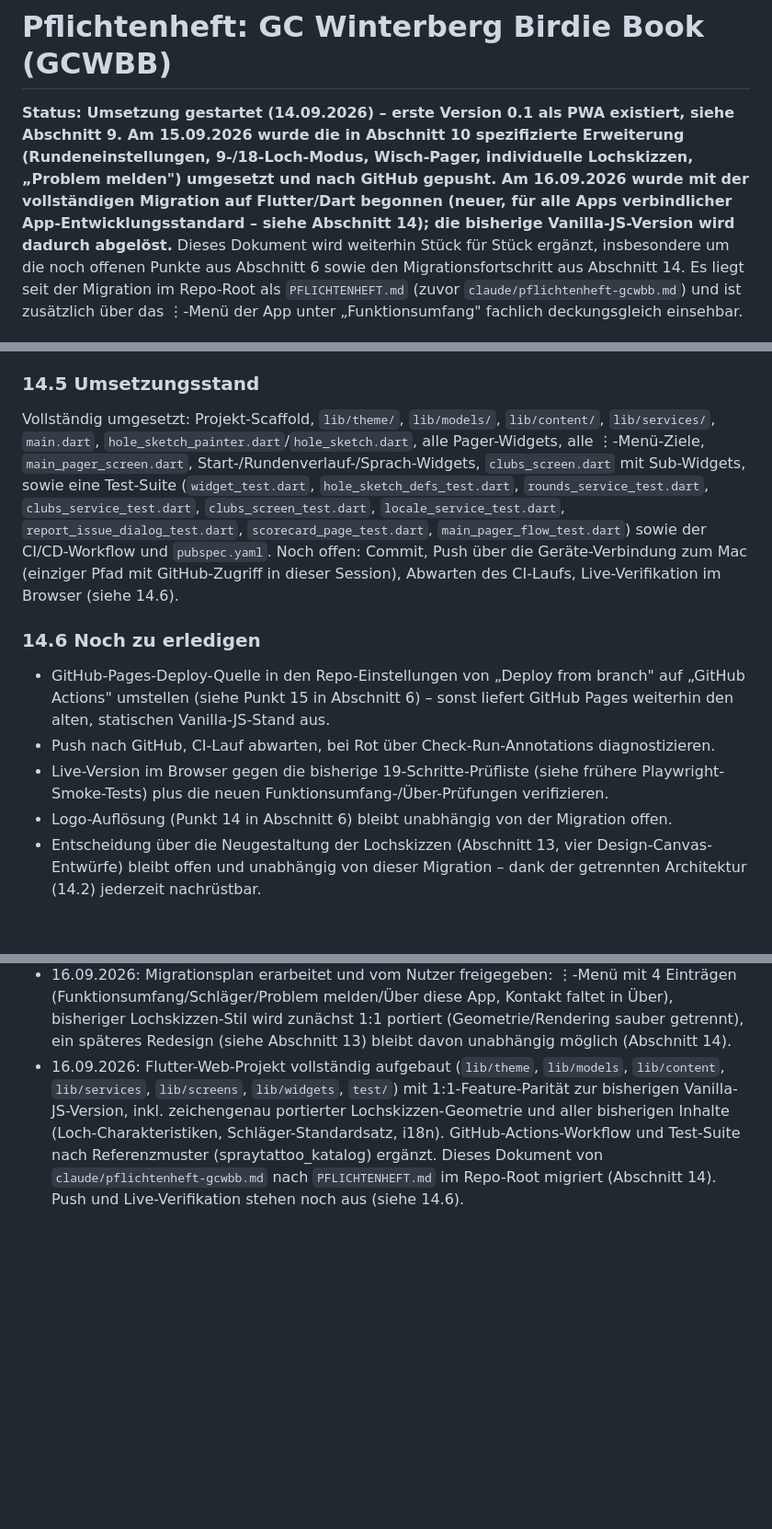
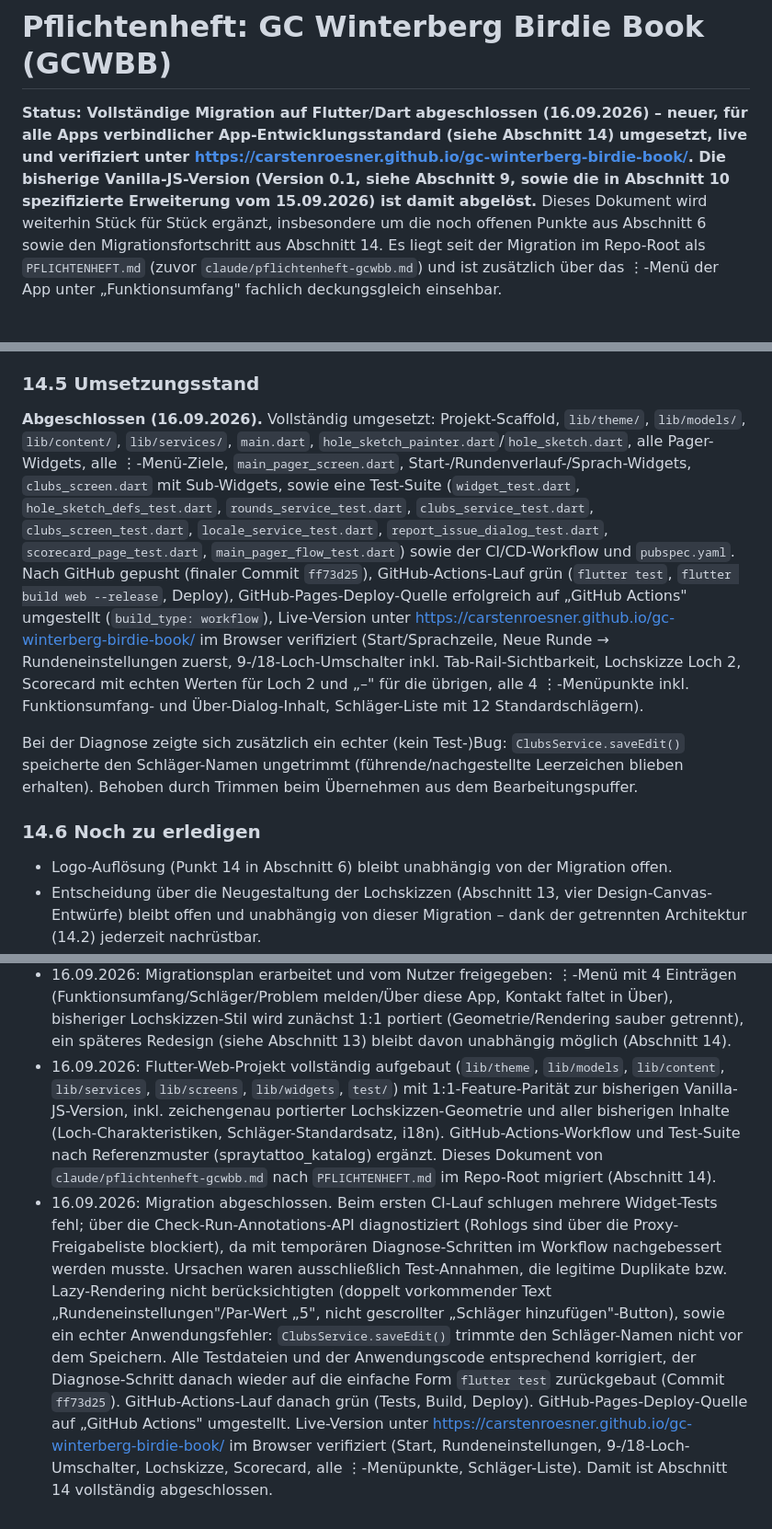
Before and after one commit to carstenroesner/gc-winterberg-birdie-book, a Markdown page: PFLICHTENHEFT.md, 3 parts joined by grey strips. Shown at 92% size. Drawn GitHub-style; blank space fills up the shorter version.

Commit message:
Pflichtenheft: Flutter-Migration (Abschnitt 14) als abgeschlossen dokumentiert
Status-Zeile, 14.5 und 14.6 aktualisiert sowie ein abschließender
Änderungshistorie-Eintrag ergänzt: erfolgreicher Push, grüner
GitHub-Actions-Lauf, GitHub-Pages-Deploy-Quelle auf "GitHub Actions"
umgestellt, Live-Verifikation im Browser durchgeführt. Dokumentiert
außerdem den während der CI-Diagnose gefundenen echten Bug
(ClubsService.saveEdit trimmte Namen nicht) und dessen Behebung.

Co-Authored-By: Claude Sonnet 5 <noreply@anthropic.com>
Claude-Session: https://claude.ai/code/session_01Un7GgHuCtpYcXc16tUZcef

```diff
--- a/PFLICHTENHEFT.md
+++ b/PFLICHTENHEFT.md
@@ -1,6 +1,6 @@
 # Pflichtenheft: GC Winterberg Birdie Book (GCWBB)
 
-**Status: Umsetzung gestartet (14.09.2026) – erste Version 0.1 als PWA existiert, siehe Abschnitt 9. Am 15.09.2026 wurde die in Abschnitt 10 spezifizierte Erweiterung (Rundeneinstellungen, 9-/18-Loch-Modus, Wisch-Pager, individuelle Lochskizzen, „Problem melden") umgesetzt und nach GitHub gepusht. Am 16.09.2026 wurde mit der vollständigen Migration auf Flutter/Dart begonnen (neuer, für alle Apps verbindlicher App-Entwicklungsstandard – siehe Abschnitt 14); die bisherige Vanilla-JS-Version wird dadurch abgelöst.**
+**Status: Vollständige Migration auf Flutter/Dart abgeschlossen (16.09.2026) – neuer, für alle Apps verbindlicher App-Entwicklungsstandard (siehe Abschnitt 14) umgesetzt, live und verifiziert unter https://carstenroesner.github.io/gc-winterberg-birdie-book/. Die bisherige Vanilla-JS-Version (Version 0.1, siehe Abschnitt 9, sowie die in Abschnitt 10 spezifizierte Erweiterung vom 15.09.2026) ist damit abgelöst.**
 Dieses Dokument wird weiterhin Stück für Stück ergänzt, insbesondere um die noch offenen Punkte aus Abschnitt 6 sowie den Migrationsfortschritt aus Abschnitt 14. Es liegt seit der Migration im Repo-Root als `PFLICHTENHEFT.md` (zuvor `claude/pflichtenheft-gcwbb.md`) und ist zusätzlich über das ⋮-Menü der App unter „Funktionsumfang" fachlich deckungsgleich einsehbar.
 
 Stand: 16.09.2026
@@ -370,13 +370,12 @@ Alle Inhalte und Funktionen der bisherigen Vanilla-JS-Version (Abschnitt 3, 9–
 
 ### 14.5 Umsetzungsstand
 
-Vollständig umgesetzt: Projekt-Scaffold, `lib/theme/`, `lib/models/`, `lib/content/`, `lib/services/`, `main.dart`, `hole_sketch_painter.dart`/`hole_sketch.dart`, alle Pager-Widgets, alle ⋮-Menü-Ziele, `main_pager_screen.dart`, Start-/Rundenverlauf-/Sprach-Widgets, `clubs_screen.dart` mit Sub-Widgets, sowie eine Test-Suite (`widget_test.dart`, `hole_sketch_defs_test.dart`, `rounds_service_test.dart`, `clubs_service_test.dart`, `clubs_screen_test.dart`, `locale_service_test.dart`, `report_issue_dialog_test.dart`, `scorecard_page_test.dart`, `main_pager_flow_test.dart`) sowie der CI/CD-Workflow und `pubspec.yaml`. Noch offen: Commit, Push über die Geräte-Verbindung zum Mac (einziger Pfad mit GitHub-Zugriff in dieser Session), Abwarten des CI-Laufs, Live-Verifikation im Browser (siehe 14.6).
+**Abgeschlossen (16.09.2026).** Vollständig umgesetzt: Projekt-Scaffold, `lib/theme/`, `lib/models/`, `lib/content/`, `lib/services/`, `main.dart`, `hole_sketch_painter.dart`/`hole_sketch.dart`, alle Pager-Widgets, alle ⋮-Menü-Ziele, `main_pager_screen.dart`, Start-/Rundenverlauf-/Sprach-Widgets, `clubs_screen.dart` mit Sub-Widgets, sowie eine Test-Suite (`widget_test.dart`, `hole_sketch_defs_test.dart`, `rounds_service_test.dart`, `clubs_service_test.dart`, `clubs_screen_test.dart`, `locale_service_test.dart`, `report_issue_dialog_test.dart`, `scorecard_page_test.dart`, `main_pager_flow_test.dart`) sowie der CI/CD-Workflow und `pubspec.yaml`. Nach GitHub gepusht (finaler Commit `ff73d25`), GitHub-Actions-Lauf grün (`flutter test`, `flutter build web --release`, Deploy), GitHub-Pages-Deploy-Quelle erfolgreich auf „GitHub Actions" umgestellt (`build_type: workflow`), Live-Version unter https://carstenroesner.github.io/gc-winterberg-birdie-book/ im Browser verifiziert (Start/Sprachzeile, Neue Runde → Rundeneinstellungen zuerst, 9-/18-Loch-Umschalter inkl. Tab-Rail-Sichtbarkeit, Lochskizze Loch 2, Scorecard mit echten Werten für Loch 2 und „–" für die übrigen, alle 4 ⋮-Menüpunkte inkl. Funktionsumfang- und Über-Dialog-Inhalt, Schläger-Liste mit 12 Standardschlägern).
+
+Bei der Diagnose zeigte sich zusätzlich ein echter (kein Test-)Bug: `ClubsService.saveEdit()` speicherte den Schläger-Namen ungetrimmt (führende/nachgestellte Leerzeichen blieben erhalten). Behoben durch Trimmen beim Übernehmen aus dem Bearbeitungspuffer.
 
 ### 14.6 Noch zu erledigen
 
-- GitHub-Pages-Deploy-Quelle in den Repo-Einstellungen von „Deploy from branch" auf „GitHub Actions" umstellen (siehe Punkt 15 in Abschnitt 6) – sonst liefert GitHub Pages weiterhin den alten, statischen Vanilla-JS-Stand aus.
-- Push nach GitHub, CI-Lauf abwarten, bei Rot über Check-Run-Annotations diagnostizieren.
-- Live-Version im Browser gegen die bisherige 19-Schritte-Prüfliste (siehe frühere Playwright-Smoke-Tests) plus die neuen Funktionsumfang-/Über-Prüfungen verifizieren.
 - Logo-Auflösung (Punkt 14 in Abschnitt 6) bleibt unabhängig von der Migration offen.
 - Entscheidung über die Neugestaltung der Lochskizzen (Abschnitt 13, vier Design-Canvas-Entwürfe) bleibt offen und unabhängig von dieser Migration – dank der getrennten Architektur (14.2) jederzeit nachrüstbar.
 
@@ -405,4 +404,5 @@ Vollständig umgesetzt: Projekt-Scaffold, `lib/theme/`, `lib/models/`, `lib/cont
 - 15.09.2026: Nutzer-Feedback zu den unter Abschnitt 13 ausgelieferten Lochskizzen: insgesamt nicht attraktiv genug, sollen deutlich größer werden (bildschirmfüllend), weniger verspielt/mehr wie eine taktische Karte wirken, gerade statt geschwungene Linien nutzen, näher am Realismus der echten Platztafeln sein und die Ausrichtung drehen (Fahne/Grün immer oben, Abschlag immer unten). Auf ausdrücklichen Wunsch **nicht** in der App umgesetzt oder deployt, sondern vier alternative Stil-Entwürfe ausschließlich für Loch 2 im bestehenden Design-Canvas ergänzt: „Vermessungstafel-Realismus" (Pergament-Ton, Kompassrose, Schraffur), „Taktische Karte/Yardage-Book" (kräftige Flächenfarben, Distanz-Badges), „Topografische Kontur-Karte" (Höhenlinien-Hintergrund, gedämpfte Erdtöne) und „Blaupause/Technische Zeichnung" (dunkler Blaupausen-Look mit Maßlinien). Alle vier nutzen dieselbe geradlinige, facettierte Fairway-Geometrie (statt der bisherigen weichen Kurven) und die gewünschte Ausrichtung mit Grün oben/Abschlag unten. Entscheidung über die Richtung liegt beim Nutzer; noch keine Umsetzung in der App.
 - 16.09.2026: Neuer, für alle Apps verbindlicher App-Entwicklungsstandard eingeführt (Flutter/Dart, Material 3, Standard-⋮-Menü, GitHub-Actions-CI mit `flutter test`-Gate, Pflichtenheft auch in der App einsehbar); GCWBB wurde als abweichend identifiziert und dem Nutzer aktiv gemeldet. Nutzer hat sich für eine vollständige Migration auf Flutter entschieden (statt Vanilla-JS als Ausnahme).
 - 16.09.2026: Migrationsplan erarbeitet und vom Nutzer freigegeben: ⋮-Menü mit 4 Einträgen (Funktionsumfang/Schläger/Problem melden/Über diese App, Kontakt faltet in Über), bisheriger Lochskizzen-Stil wird zunächst 1:1 portiert (Geometrie/Rendering sauber getrennt), ein späteres Redesign (siehe Abschnitt 13) bleibt davon unabhängig möglich (Abschnitt 14).
-- 16.09.2026: Flutter-Web-Projekt vollständig aufgebaut (`lib/theme`, `lib/models`, `lib/content`, `lib/services`, `lib/screens`, `lib/widgets`, `test/`) mit 1:1-Feature-Parität zur bisherigen Vanilla-JS-Version, inkl. zeichengenau portierter Lochskizzen-Geometrie und aller bisherigen Inhalte (Loch-Charakteristiken, Schläger-Standardsatz, i18n). GitHub-Actions-Workflow und Test-Suite nach Referenzmuster (spraytattoo_katalog) ergänzt. Dieses Dokument von `claude/pflichtenheft-gcwbb.md` nach `PFLICHTENHEFT.md` im Repo-Root migriert (Abschnitt 14). Push und Live-Verifikation stehen noch aus (siehe 14.6).
+- 16.09.2026: Flutter-Web-Projekt vollständig aufgebaut (`lib/theme`, `lib/models`, `lib/content`, `lib/services`, `lib/screens`, `lib/widgets`, `test/`) mit 1:1-Feature-Parität zur bisherigen Vanilla-JS-Version, inkl. zeichengenau portierter Lochskizzen-Geometrie und aller bisherigen Inhalte (Loch-Charakteristiken, Schläger-Standardsatz, i18n). GitHub-Actions-Workflow und Test-Suite nach Referenzmuster (spraytattoo_katalog) ergänzt. Dieses Dokument von `claude/pflichtenheft-gcwbb.md` nach `PFLICHTENHEFT.md` im Repo-Root migriert (Abschnitt 14).
+- 16.09.2026: Migration abgeschlossen. Beim ersten CI-Lauf schlugen mehrere Widget-Tests fehl; über die Check-Run-Annotations-API diagnostiziert (Rohlogs sind über die Proxy-Freigabeliste blockiert), da mit temporären Diagnose-Schritten im Workflow nachgebessert werden musste. Ursachen waren ausschließlich Test-Annahmen, die legitime Duplikate bzw. Lazy-Rendering nicht berücksichtigten (doppelt vorkommender Text „Rundeneinstellungen"/Par-Wert „5", nicht gescrollter „Schläger hinzufügen"-Button), sowie ein echter Anwendungsfehler: `ClubsService.saveEdit()` trimmte den Schläger-Namen nicht vor dem Speichern. Alle Testdateien und der Anwendungscode entsprechend korrigiert, der Diagnose-Schritt danach wieder auf die einfache Form `flutter test` zurückgebaut (Commit `ff73d25`). GitHub-Actions-Lauf danach grün (Tests, Build, Deploy). GitHub-Pages-Deploy-Quelle auf „GitHub Actions" umgestellt. Live-Version unter https://carstenroesner.github.io/gc-winterberg-birdie-book/ im Browser verifiziert (Start, Rundeneinstellungen, 9-/18-Loch-Umschalter, Lochskizze, Scorecard, alle ⋮-Menüpunkte, Schläger-Liste). Damit ist Abschnitt 14 vollständig abgeschlossen.
```
